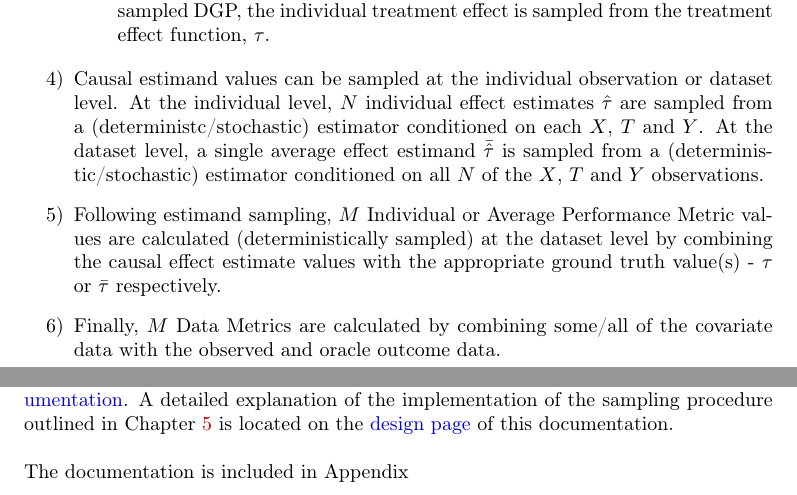
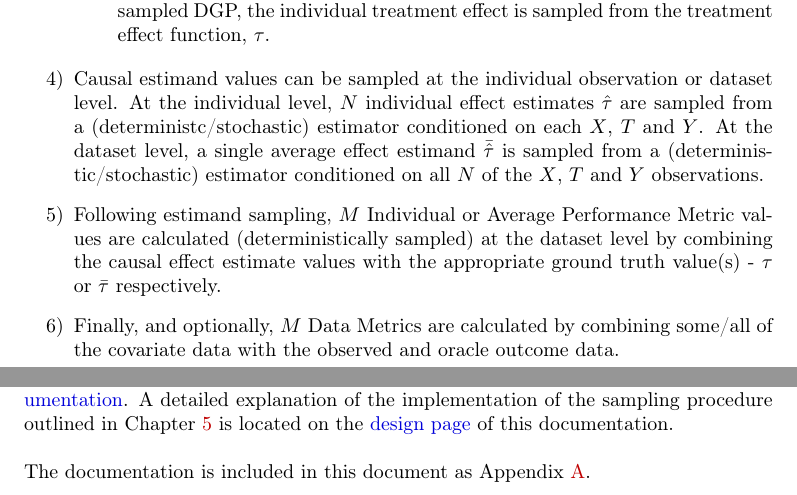
Before and after one commit to JoshBroomberg/Capstone-Writeup, a LaTeX thesis (main.tex, which reads chapters/5-mac-design.tex, chapters/6-mac-implementation.tex): two parts of pages 59 and 60 of 152, joined at a grey line, cut so that both start at the same text. Compiled offline with pdfLaTeX.

Commit message:
Formatting improvements

```diff
--- a/chapters/5-mac-design.tex
+++ b/chapters/5-mac-design.tex
@@ -165,7 +165,7 @@ With that established, the sampling procedure for each individual observation is
 
 \item Following estimand sampling, $M$ Individual or Average Performance Metric values are calculated (deterministically sampled) at the dataset level by combining the causal effect estimate values with the appropriate ground truth value(s) - $\tau$ or $\bar{\tau}$ respectively.
 
-\item Finally, $M$ Data Metrics are calculated by combining some/all of the covariate data with the observed and oracle outcome data.
+\item Finally, and optionally, $M$ Data Metrics are calculated by combining some/all of the covariate data with the observed and oracle outcome data.
 
 \end{enumerate}
 
--- a/chapters/6-mac-implementation.tex
+++ b/chapters/6-mac-implementation.tex
@@ -5,6 +5,6 @@ The source of truth for the implementation of the Maccabee package is the \RTDli
 
 \vspace{\baselineskip}
 
-The documentation is included in Appendix
+The documentation is included in this document as Appendix \ref{app:package-docs}.
 
 \end{document}
```
